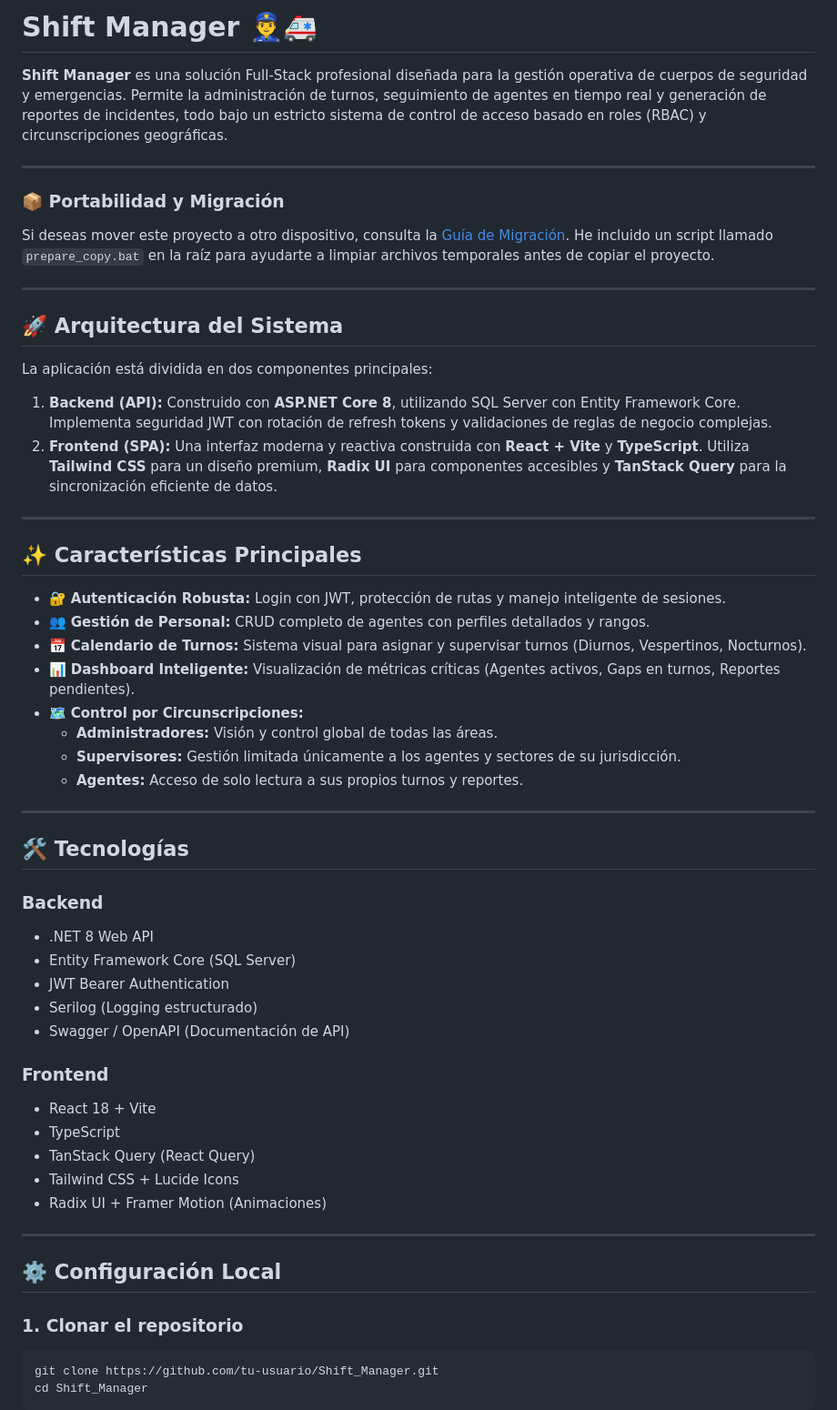
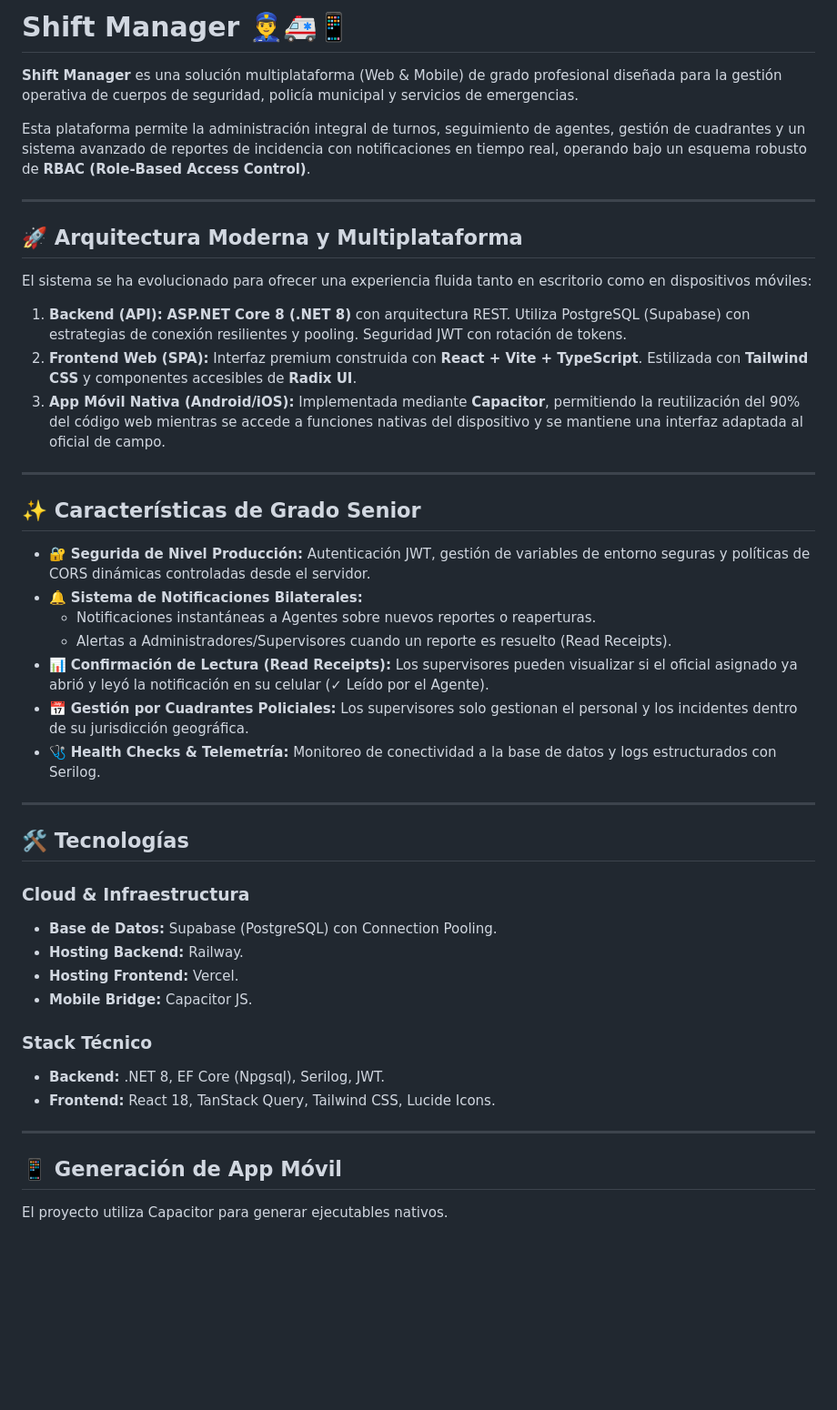
Before and after one commit to DUkE-01/Shift_Manager, a Markdown page: README.md, the part around one of its changes. Shown at 91% size. Rendered like a GitHub page; blank space fills up the shorter version.

Commit message:
Docs: Actualizando README con arquitectura multiplataforma y notificaciones

````diff
--- a/README.md
+++ b/README.md
@@ -1,59 +1,48 @@
-# Shift Manager 👮‍♂️🚑
+# Shift Manager 👮‍♂️🚑📱
 
-**Shift Manager** es una solución Full-Stack profesional diseñada para la gestión operativa de cuerpos de seguridad y emergencias. Permite la administración de turnos, seguimiento de agentes en tiempo real y generación de reportes de incidentes, todo bajo un estricto sistema de control de acceso basado en roles (RBAC) y circunscripciones geográficas.
+**Shift Manager** es una solución multiplataforma (Web & Mobile) de grado profesional diseñada para la gestión operativa de cuerpos de seguridad, policía municipal y servicios de emergencias.
+
+Esta plataforma permite la administración integral de turnos, seguimiento de agentes, gestión de cuadrantes y un sistema avanzado de reportes de incidencia con notificaciones en tiempo real, operando bajo un esquema robusto de **RBAC (Role-Based Access Control)**.
 
 ---
 
-### 📦 Portabilidad y Migración
-Si deseas mover este proyecto a otro dispositivo, consulta la [Guía de Migración](MIGRATION_GUIDE.md). He incluido un script llamado `prepare_copy.bat` en la raíz para ayudarte a limpiar archivos temporales antes de copiar el proyecto.
+## 🚀 Arquitectura Moderna y Multiplataforma
+
+El sistema se ha evolucionado para ofrecer una experiencia fluida tanto en escritorio como en dispositivos móviles:
+
+1.  **Backend (API):** **ASP.NET Core 8 (.NET 8)** con arquitectura REST. Utiliza PostgreSQL (Supabase) con estrategias de conexión resilientes y pooling. Seguridad JWT con rotación de tokens.
+2.  **Frontend Web (SPA):** Interfaz premium construida con **React + Vite + TypeScript**. Estilizada con **Tailwind CSS** y componentes accesibles de **Radix UI**.
+3.  **App Móvil Nativa (Android/iOS):** Implementada mediante **Capacitor**, permitiendo la reutilización del 90% del código web mientras se accede a funciones nativas del dispositivo y se mantiene una interfaz adaptada al oficial de campo.
 
 ---
 
-## 🚀 Arquitectura del Sistema
+## ✨ Características de Grado Senior
 
-La aplicación está dividida en dos componentes principales:
-
-1.  **Backend (API):** Construido con **ASP.NET Core 8**, utilizando SQL Server con Entity Framework Core. Implementa seguridad JWT con rotación de refresh tokens y validaciones de reglas de negocio complejas.
-2.  **Frontend (SPA):** Una interfaz moderna y reactiva construida con **React + Vite** y **TypeScript**. Utiliza **Tailwind CSS** para un diseño premium, **Radix UI** para componentes accesibles y **TanStack Query** para la sincronización eficiente de datos.
-
----
-
-## ✨ Características Principales
-
--   🔐 **Autenticación Robusta:** Login con JWT, protección de rutas y manejo inteligente de sesiones.
--   👥 **Gestión de Personal:** CRUD completo de agentes con perfiles detallados y rangos.
--   📅 **Calendario de Turnos:** Sistema visual para asignar y supervisar turnos (Diurnos, Vespertinos, Nocturnos).
--   📊 **Dashboard Inteligente:** Visualización de métricas críticas (Agentes activos, Gaps en turnos, Reportes pendientes).
--   🗺️ **Control por Circunscripciones:**
-    -   **Administradores:** Visión y control global de todas las áreas.
-    -   **Supervisores:** Gestión limitada únicamente a los agentes y sectores de su jurisdicción.
-    -   **Agentes:** Acceso de solo lectura a sus propios turnos y reportes.
+-   🔐 **Segurida de Nivel Producción:** Autenticación JWT, gestión de variables de entorno seguras y políticas de CORS dinámicas controladas desde el servidor.
+-   🔔 **Sistema de Notificaciones Bilaterales:**
+    -   Notificaciones instantáneas a Agentes sobre nuevos reportes o reaperturas.
+    -   Alertas a Administradores/Supervisores cuando un reporte es resuelto (Read Receipts).
+-   📊 **Confirmación de Lectura (Read Receipts):** Los supervisores pueden visualizar si el oficial asignado ya abrió y leyó la notificación en su celular (✓ Leído por el Agente).
+-   📅 **Gestión por Cuadrantes Policiales:** Los supervisores solo gestionan el personal y los incidentes dentro de su jurisdicción geográfica.
+-   🩺 **Health Checks & Telemetría:** Monitoreo de conectividad a la base de datos y logs estructurados con Serilog.
 
 ---
 
 ## 🛠️ Tecnologías
 
-### Backend
-- .NET 8 Web API
-- Entity Framework Core (SQL Server)
-- JWT Bearer Authentication
-- Serilog (Logging estructurado)
-- Swagger / OpenAPI (Documentación de API)
+### Cloud & Infraestructura
+- **Base de Datos:** Supabase (PostgreSQL) con Connection Pooling.
+- **Hosting Backend:** Railway.
+- **Hosting Frontend:** Vercel.
+- **Mobile Bridge:** Capacitor JS.
 
-### Frontend
-- React 18 + Vite
-- TypeScript
-- TanStack Query (React Query)
-- Tailwind CSS + Lucide Icons
-- Radix UI + Framer Motion (Animaciones)
+### Stack Técnico
+- **Backend:** .NET 8, EF Core (Npgsql), Serilog, JWT.
+- **Frontend:** React 18, TanStack Query, Tailwind CSS, Lucide Icons.
 
 ---
 
-## ⚙️ Configuración Local
+## 📱 Generación de App Móvil
 
-### 1. Clonar el repositorio
-```bash
-git clone https://github.com/tu-usuario/Shift_Manager.git
-cd Shift_Manager
-```
+El proyecto utiliza Capacitor para generar ejecutables nativos.
 
````
Also changed, not shown: other parts of README.md (+18 -36 lines).
